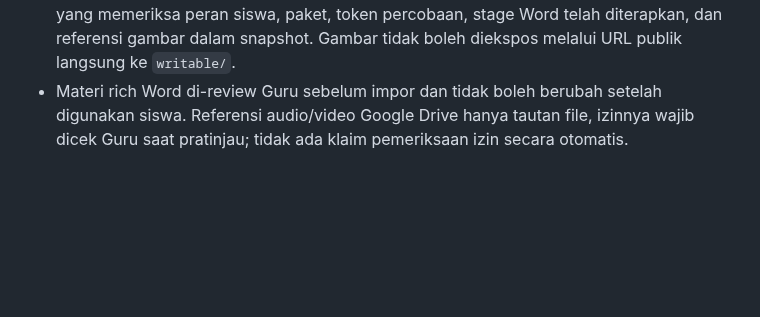
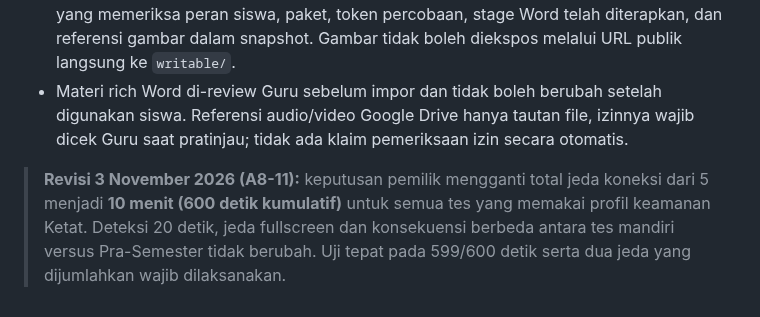
Before and after one commit to Al-Faroz/SLA-SKS, a Markdown page: docs/07-MESIN-UJIAN.md, the part around the change. Drawn GitHub-style; blank space fills up the shorter version.

Commit message:
docs(a8): kunci keputusan jeda koneksi 10 menit di Master dan checkpoint

```diff
--- a/docs/07-MESIN-UJIAN.md
+++ b/docs/07-MESIN-UJIAN.md
@@ -81,3 +81,5 @@ Sebelum mesin membuat percobaan baru, Service menghitung histori **per satu sisw
 ### Konten soal Word Pra-Semester dalam percobaan (A8-7)
 - Saat percobaan dibuat, engine mengacak opsi PG A–E dan **menyimpan snapshot HTML terstruktur tepercaya** (pertanyaan, opsi, word_source_id) dari bank Pra-Semester; kunci tidak dikirim kepada siswa. Konten gambar dari Word diakses melalui endpoint khusus yang memeriksa peran siswa, paket, token percobaan, stage Word telah diterapkan, dan referensi gambar dalam snapshot. Gambar tidak boleh diekspos melalui URL publik langsung ke `writable/`.
 - Materi rich Word di-review Guru sebelum impor dan tidak boleh berubah setelah digunakan siswa. Referensi audio/video Google Drive hanya tautan file, izinnya wajib dicek Guru saat pratinjau; tidak ada klaim pemeriksaan izin secara otomatis.
+
+> **Revisi 3 November 2026 (A8-11):** keputusan pemilik mengganti total jeda koneksi dari 5 menjadi **10 menit (600 detik kumulatif)** untuk semua tes yang memakai profil keamanan Ketat. Deteksi 20 detik, jeda fullscreen dan konsekuensi berbeda antara tes mandiri versus Pra-Semester tidak berubah. Uji tepat pada 599/600 detik serta dua jeda yang dijumlahkan wajib dilaksanakan.
```
